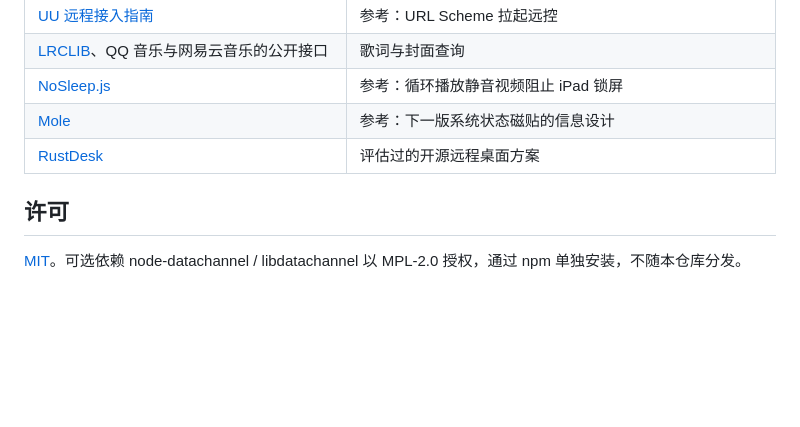
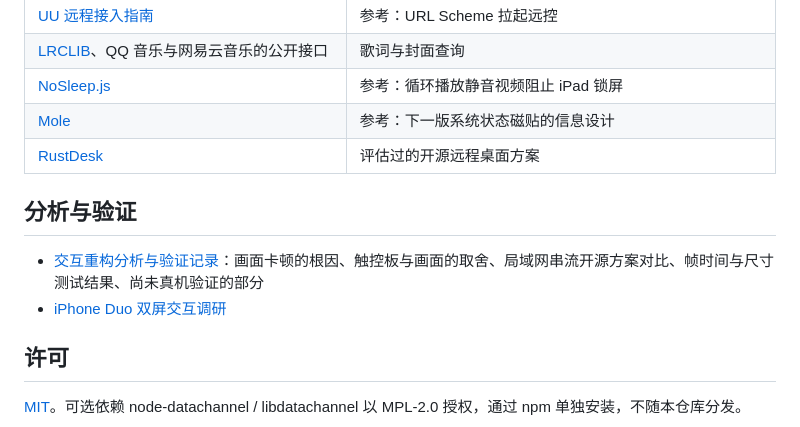
Before and after one commit to sudawhw/iPadDuo, a Markdown page: README.md, the part around the change. Drawn GitHub-style; blank space fills up the shorter version.

Commit message:
docs：交互重构分析、开源方案对比与验证记录
Co-Authored-By: Claude Opus 5.5 <noreply@anthropic.com>

```diff
--- a/README.md
+++ b/README.md
@@ -222,6 +222,11 @@ iPadDuo 站在这些项目和资料的肩膀上（「参考」表示只借鉴思
 | [Mole](https://github.com/tw93/Mole) | 参考：下一版系统状态磁贴的信息设计 |
 | [RustDesk](https://github.com/rustdesk/rustdesk) | 评估过的开源远程桌面方案 |
 
+## 分析与验证
+
+- [交互重构分析与验证记录](docs/analysis-and-verification.md)：画面卡顿的根因、触控板与画面的取舍、局域网串流开源方案对比、帧时间与尺寸测试结果、尚未真机验证的部分
+- [iPhone Duo 双屏交互调研](docs/iphone-duo-research.md)
+
 ## 许可
 
 [MIT](LICENSE)。可选依赖 node-datachannel / libdatachannel 以 MPL-2.0 授权，通过 npm 单独安装，不随本仓库分发。
```
Also changed, not shown: docs/analysis-and-verification.md (added, +60 -0 lines).
